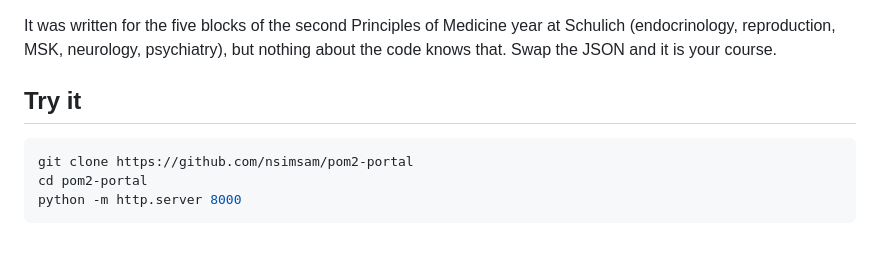
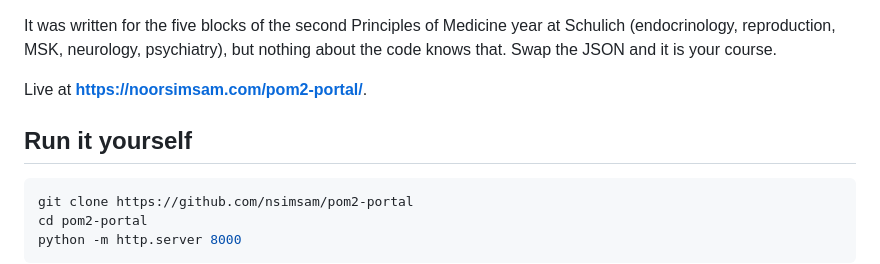
Before and after one commit to nsimsam/pom2, a Markdown page: README.md, the part around the change. Rendered like a GitHub page; blank space fills up the shorter version.

Commit message:
Point the README at the live portal
Co-Authored-By: Claude Opus 5 (1M context) <noreply@anthropic.com>

````diff
--- a/README.md
+++ b/README.md
@@ -12,7 +12,9 @@ It was written for the five blocks of the second Principles of Medicine year at
 Schulich (endocrinology, reproduction, MSK, neurology, psychiatry), but nothing
 about the code knows that. Swap the JSON and it is your course.
 
-## Try it
+Live at **<https://noorsimsam.com/pom2-portal/>**.
+
+## Run it yourself
 
 ```bash
 git clone https://github.com/nsimsam/pom2-portal
````
